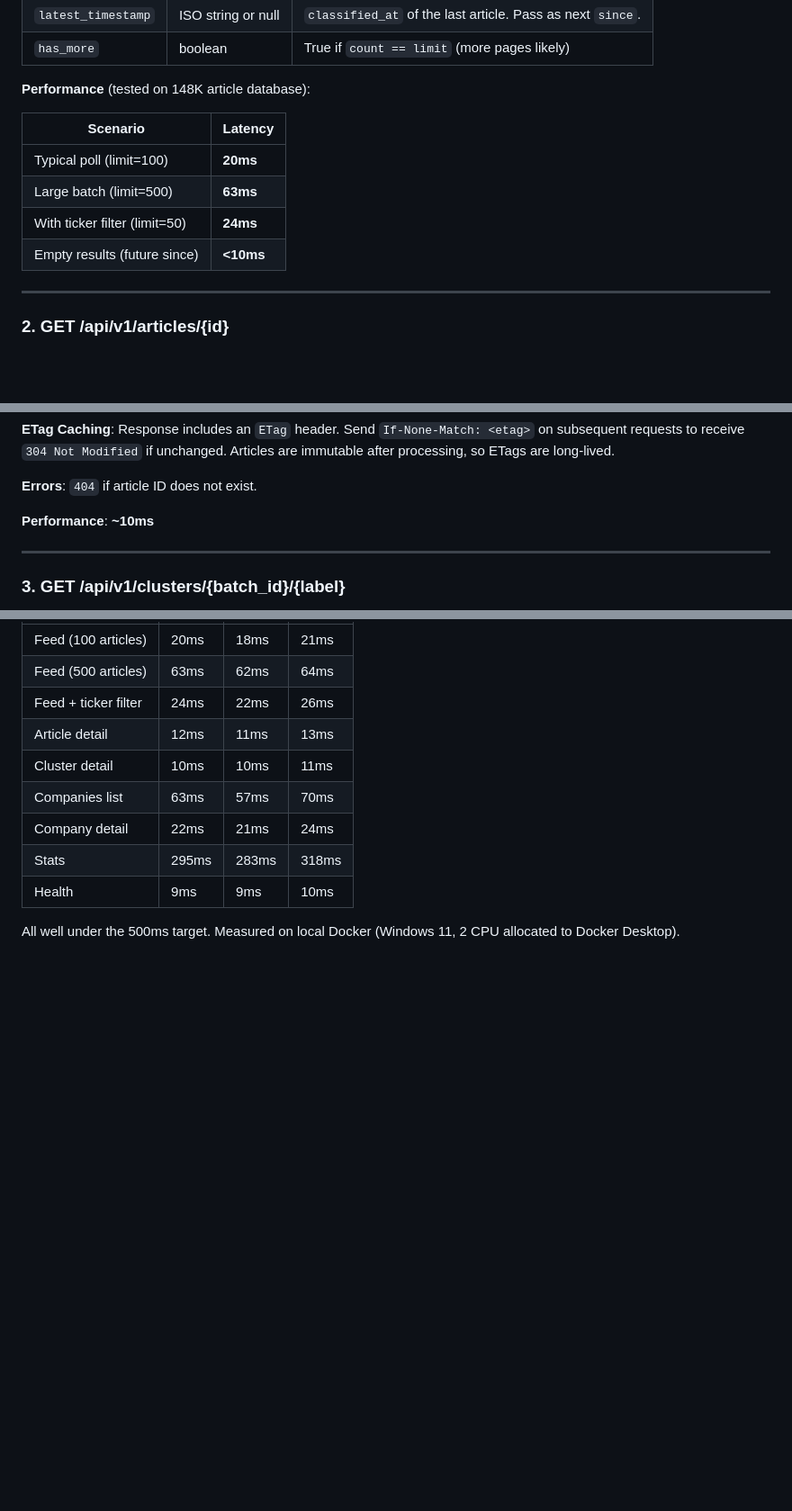
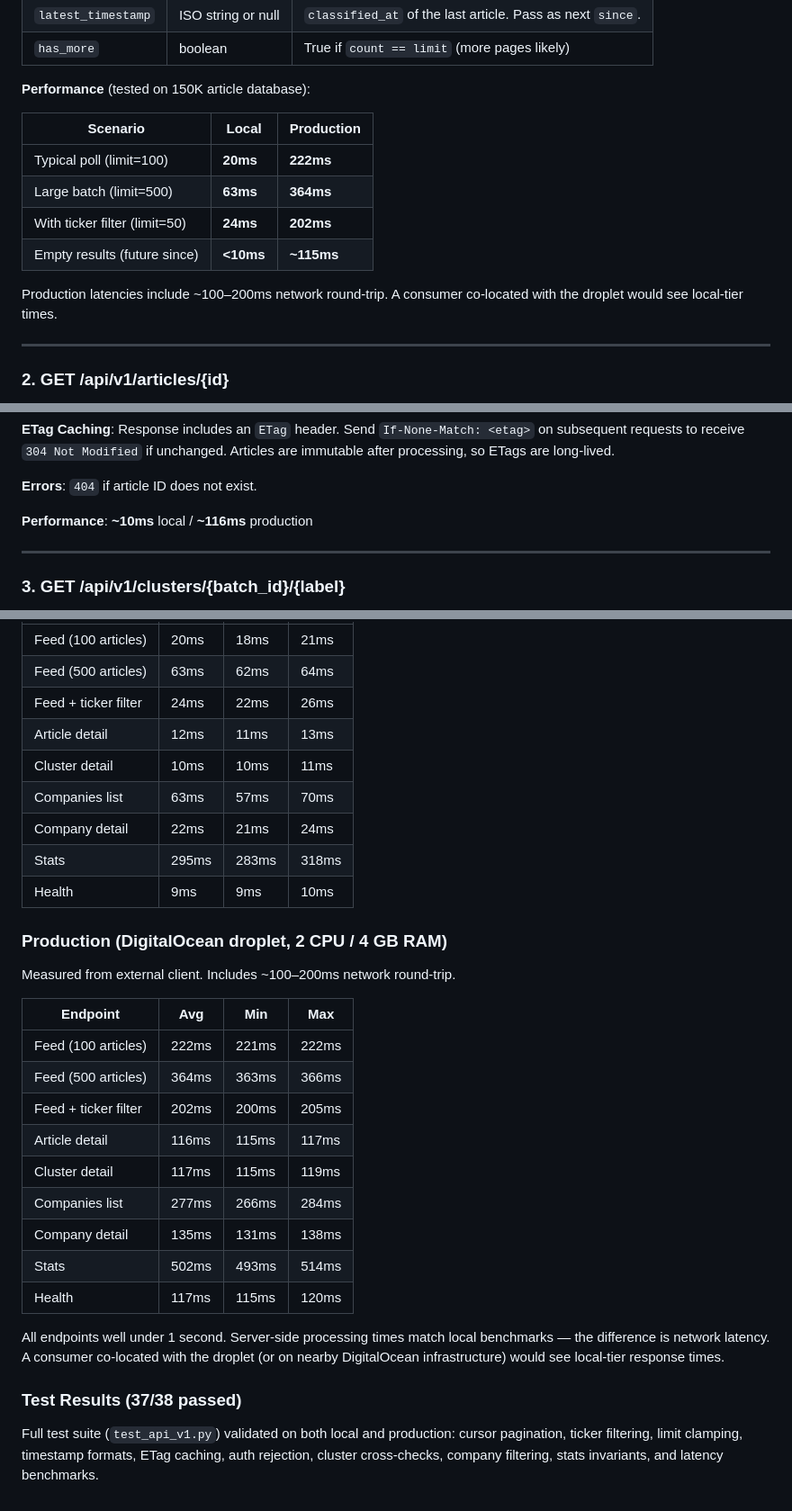
Before and after one commit to akshith27hiremath/hivemind_scraper, a Markdown page: API_DOCUMENTATION.md, 3 parts joined by grey strips. Shown at 90% size. GitHub-like rendering; blank space fills up the shorter version.

Commit message:
docs: Add production access details and latency benchmarks to API docs
Co-Authored-By: Claude Opus 4.6 <noreply@anthropic.com>

```diff
--- a/API_DOCUMENTATION.md
+++ b/API_DOCUMENTATION.md
@@ -137,14 +149,16 @@ Error codes: `UNAUTHORIZED`, `API_NOT_CONFIGURED`, `INVALID_PARAMETER`, `NOT_FOU
 | `latest_timestamp` | ISO string or null | `classified_at` of the last article. Pass as next `since`. |
 | `has_more` | boolean | True if `count == limit` (more pages likely) |
 
-**Performance** (tested on 148K article database):
+**Performance** (tested on 150K article database):
 
-| Scenario | Latency |
-|----------|---------|
-| Typical poll (limit=100) | **20ms** |
-| Large batch (limit=500) | **63ms** |
-| With ticker filter (limit=50) | **24ms** |
-| Empty results (future since) | **<10ms** |
+| Scenario | Local | Production |
+|----------|-------|------------|
+| Typical poll (limit=100) | **20ms** | **222ms** |
+| Large batch (limit=500) | **63ms** | **364ms** |
+| With ticker filter (limit=50) | **24ms** | **202ms** |
+| Empty results (future since) | **<10ms** | **~115ms** |
+
+Production latencies include ~100–200ms network round-trip. A consumer co-located with the droplet would see local-tier times.
 
 ---
 
@@ -195,7 +209,7 @@ Error codes: `UNAUTHORIZED`, `API_NOT_CONFIGURED`, `INVALID_PARAMETER`, `NOT_FOU
 
 **Errors**: `404` if article ID does not exist.
 
-**Performance**: **~10ms**
+**Performance**: **~10ms** local / **~116ms** production
 
 ---
 
@@ -490,4 +506,24 @@ Webhooks (push instead of poll) would be warranted if:
 | Stats | 295ms | 283ms | 318ms |
 | Health | 9ms | 9ms | 10ms |
 
-All well under the 500ms target. Measured on local Docker (Windows 11, 2 CPU allocated to Docker Desktop).
+### Production (DigitalOcean droplet, 2 CPU / 4 GB RAM)
+
+Measured from external client. Includes ~100–200ms network round-trip.
+
+| Endpoint | Avg | Min | Max |
+|----------|-----|-----|-----|
+| Feed (100 articles) | 222ms | 221ms | 222ms |
+| Feed (500 articles) | 364ms | 363ms | 366ms |
+| Feed + ticker filter | 202ms | 200ms | 205ms |
+| Article detail | 116ms | 115ms | 117ms |
+| Cluster detail | 117ms | 115ms | 119ms |
+| Companies list | 277ms | 266ms | 284ms |
+| Company detail | 135ms | 131ms | 138ms |
+| Stats | 502ms | 493ms | 514ms |
+| Health | 117ms | 115ms | 120ms |
+
+All endpoints well under 1 second. Server-side processing times match local benchmarks — the difference is network latency. A consumer co-located with the droplet (or on nearby DigitalOcean infrastructure) would see local-tier response times.
+
+### Test Results (37/38 passed)
+
+Full test suite (`test_api_v1.py`) validated on both local and production: cursor pagination, ticker filtering, limit clamping, timestamp formats, ETag caching, auth rejection, cluster cross-checks, company filtering, stats invariants, and latency benchmarks.
```
Also changed, not shown: other parts of API_DOCUMENTATION.md (+22 -8 lines).
